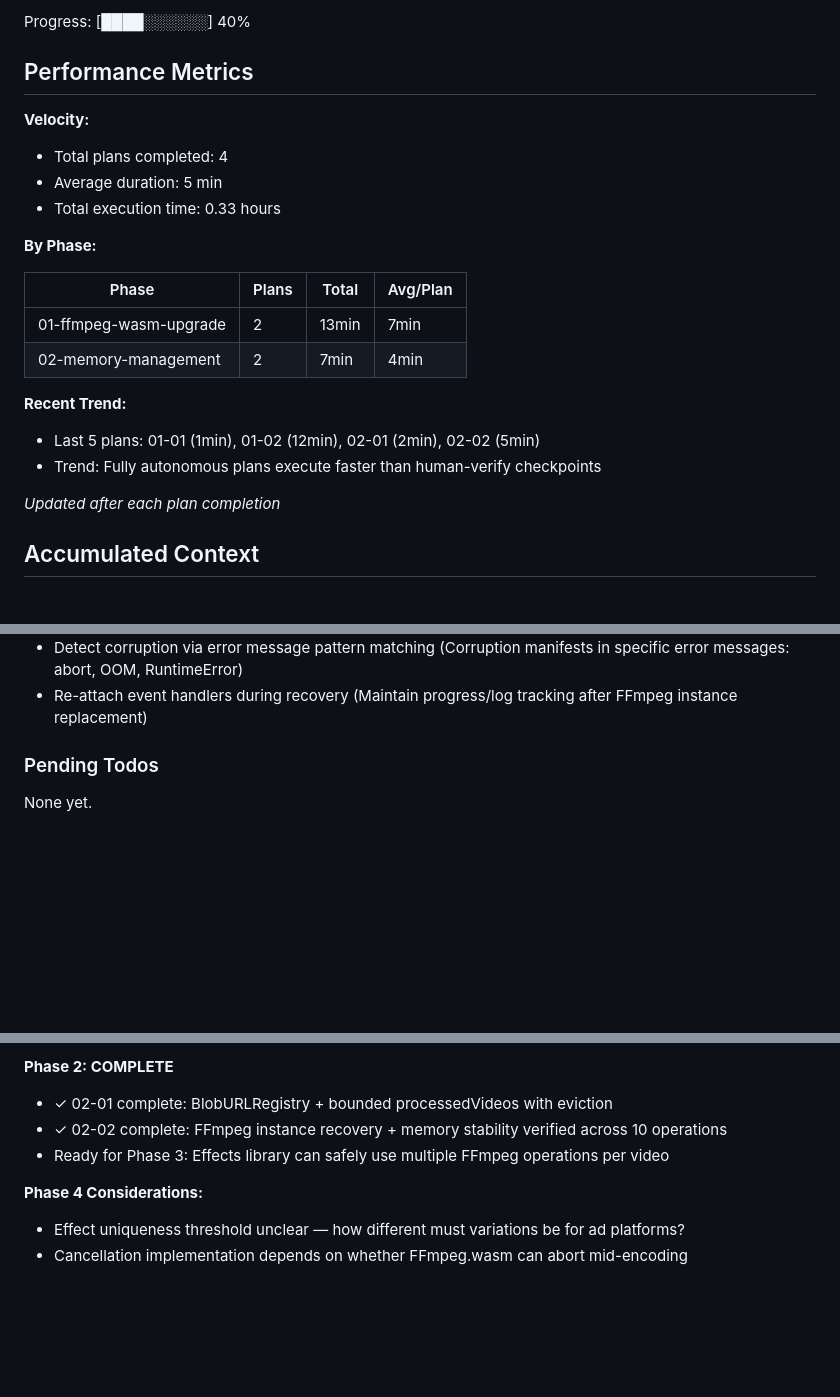
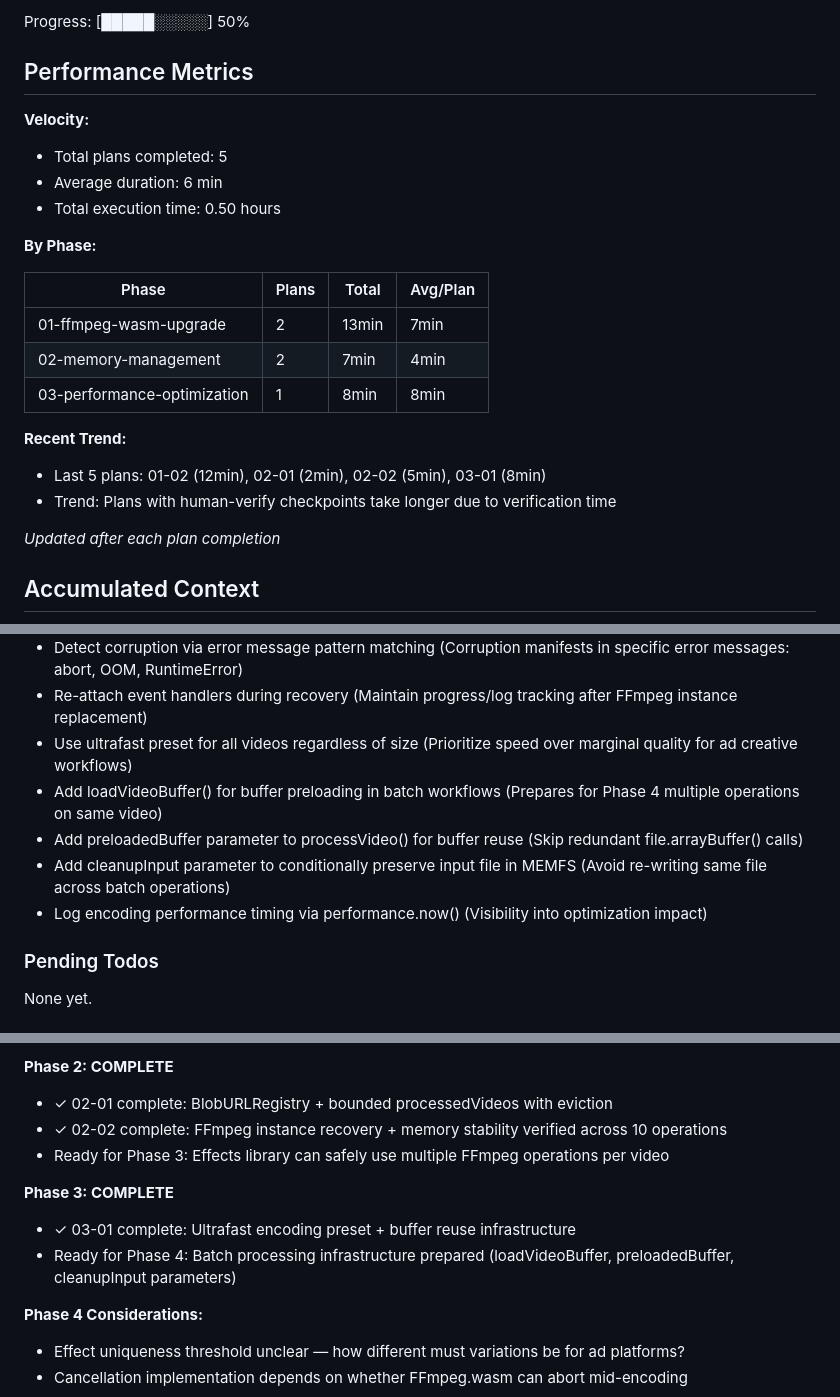
Before and after one commit to akleads/video-refresher, a Markdown page: .planning/STATE.md, 3 parts joined by grey strips. Drawn GitHub-style; blank space fills up the shorter version.

Commit message:
docs(03-01): complete performance optimization plan
Tasks completed: 2/2
- Replace tiered encoding with unified ultrafast preset and add buffer reuse infrastructure
- Human verification checkpoint (approved)

SUMMARY: .planning/phases/03-performance-optimization/03-01-SUMMARY.md

Co-Authored-By: Claude Opus 4.6 <noreply@anthropic.com>

```diff
--- a/.planning/STATE.md
+++ b/.planning/STATE.md
@@ -16,12 +16,12 @@ Last activity: 2026-02-06 — Completed 02-02-PLAN.md
 
-Progress: [████░░░░░░] 40%
+Progress: [█████░░░░░] 50%
 
 ## Performance Metrics
 
 **Velocity:**
-- Total plans completed: 4
-- Average duration: 5 min
-- Total execution time: 0.33 hours
+- Total plans completed: 5
+- Average duration: 6 min
+- Total execution time: 0.50 hours
 
 **By Phase:**
 
@@ -29,10 +29,11 @@ Progress: [████░░░░░░] 40%
 |-------|-------|-------|----------|
 | 01-ffmpeg-wasm-upgrade | 2 | 13min | 7min |
 | 02-memory-management | 2 | 7min | 4min |
+| 03-performance-optimization | 1 | 8min | 8min |
 
 **Recent Trend:**
-- Last 5 plans: 01-01 (1min), 01-02 (12min), 02-01 (2min), 02-02 (5min)
-- Trend: Fully autonomous plans execute faster than human-verify checkpoints
+- Last 5 plans: 01-02 (12min), 02-01 (2min), 02-02 (5min), 03-01 (8min)
+- Trend: Plans with human-verify checkpoints take longer due to verification time
 
 *Updated after each plan completion*
 
@@ -56,6 +57,11 @@ Recent decisions affecting current work:
 - Recover FFmpeg instance on corruption errors but don't auto-retry failed operation (Defer retry logic to Phase 4 batch processing context)
 - Detect corruption via error message pattern matching (Corruption manifests in specific error messages: abort, OOM, RuntimeError)
 - Re-attach event handlers during recovery (Maintain progress/log tracking after FFmpeg instance replacement)
+- Use ultrafast preset for all videos regardless of size (Prioritize speed over marginal quality for ad creative workflows)
+- Add loadVideoBuffer() for buffer preloading in batch workflows (Prepares for Phase 4 multiple operations on same video)
+- Add preloadedBuffer parameter to processVideo() for buffer reuse (Skip redundant file.arrayBuffer() calls)
+- Add cleanupInput parameter to conditionally preserve input file in MEMFS (Avoid re-writing same file across batch operations)
+- Log encoding performance timing via performance.now() (Visibility into optimization impact)
 
 ### Pending Todos
 
@@ -75,6 +81,10 @@ None yet.
 - ✓ 02-02 complete: FFmpeg instance recovery + memory stability verified across 10 operations
 - Ready for Phase 3: Effects library can safely use multiple FFmpeg operations per video
 
+**Phase 3: COMPLETE**
+- ✓ 03-01 complete: Ultrafast encoding preset + buffer reuse infrastructure
+- Ready for Phase 4: Batch processing infrastructure prepared (loadVideoBuffer, preloadedBuffer, cleanupInput parameters)
+
 **Phase 4 Considerations:**
 - Effect uniqueness threshold unclear — how different must variations be for ad platforms?
 - Cancellation implementation depends on whether FFmpeg.wasm can abort mid-encoding
```
Also changed, not shown: other parts of .planning/STATE.md (+6 -6 lines), 1 other file.
